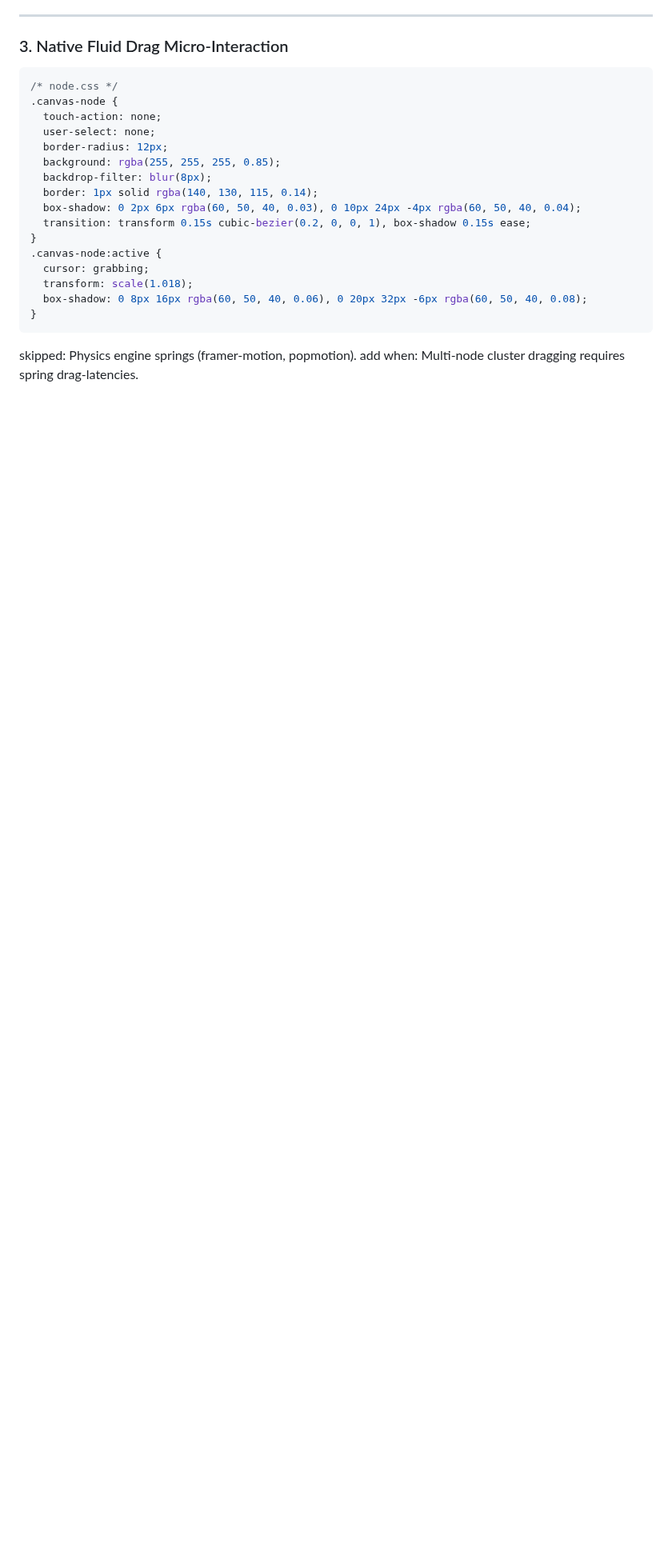
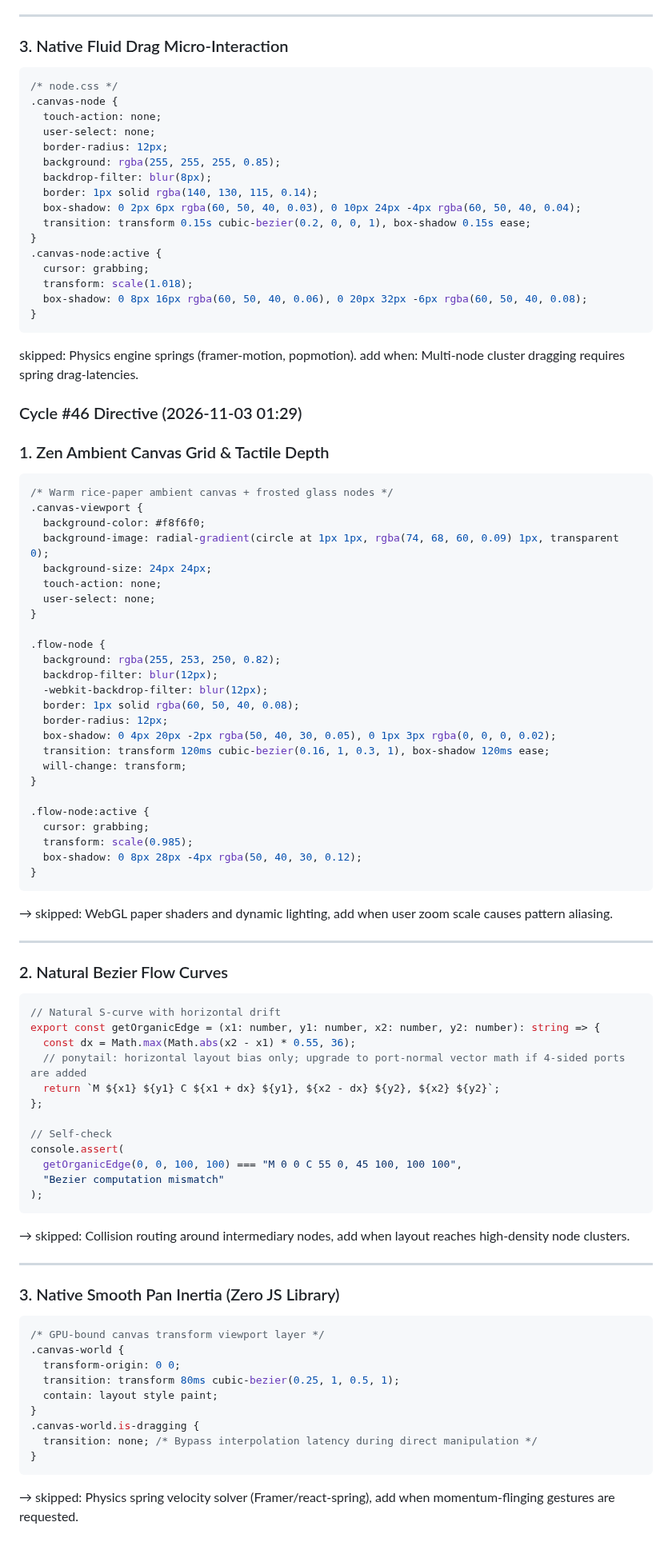
Before and after one commit to AIZATFIR/seamless-problem-solver, a Markdown page: AUTONOMOUS_ROADMAP.md, the part around the change. Shown at 80% size. Drawn GitHub-style; blank space fills up the shorter version.

Commit message:
feat(autonomous): cycle #46 - spatial_thinking_canvas refinement

````diff
--- a/AUTONOMOUS_ROADMAP.md
+++ b/AUTONOMOUS_ROADMAP.md
@@ -2794,3 +2794,73 @@ add when: CSS sub-pixel rendering stutters during infinite pan/zoom.
 
 skipped: Physics engine springs (framer-motion, popmotion).
 add when: Multi-node cluster dragging requires spring drag-latencies.
+
+
+### Cycle #46 Directive (2026-11-03 01:29)
+### 1. Zen Ambient Canvas Grid & Tactile Depth
+
+```css
+/* Warm rice-paper ambient canvas + frosted glass nodes */
+.canvas-viewport {
+  background-color: #f8f6f0;
+  background-image: radial-gradient(circle at 1px 1px, rgba(74, 68, 60, 0.09) 1px, transparent 0);
+  background-size: 24px 24px;
+  touch-action: none;
+  user-select: none;
+}
+
+.flow-node {
+  background: rgba(255, 253, 250, 0.82);
+  backdrop-filter: blur(12px);
+  -webkit-backdrop-filter: blur(12px);
+  border: 1px solid rgba(60, 50, 40, 0.08);
+  border-radius: 12px;
+  box-shadow: 0 4px 20px -2px rgba(50, 40, 30, 0.05), 0 1px 3px rgba(0, 0, 0, 0.02);
+  transition: transform 120ms cubic-bezier(0.16, 1, 0.3, 1), box-shadow 120ms ease;
+  will-change: transform;
+}
+
+.flow-node:active {
+  cursor: grabbing;
+  transform: scale(0.985);
+  box-shadow: 0 8px 28px -4px rgba(50, 40, 30, 0.12);
+}
+```
+→ skipped: WebGL paper shaders and dynamic lighting, add when user zoom scale causes pattern aliasing.
+
+---
+
+### 2. Natural Bezier Flow Curves
+
+```ts
+// Natural S-curve with horizontal drift
+export const getOrganicEdge = (x1: number, y1: number, x2: number, y2: number): string => {
+  const dx = Math.max(Math.abs(x2 - x1) * 0.55, 36);
+  // ponytail: horizontal layout bias only; upgrade to port-normal vector math if 4-sided ports are added
+  return `M ${x1} ${y1} C ${x1 + dx} ${y1}, ${x2 - dx} ${y2}, ${x2} ${y2}`;
+};
+
+// Self-check
+console.assert(
+  getOrganicEdge(0, 0, 100, 100) === "M 0 0 C 55 0, 45 100, 100 100",
+  "Bezier computation mismatch"
+);
+```
+→ skipped: Collision routing around intermediary nodes, add when layout reaches high-density node clusters.
+
+---
+
+### 3. Native Smooth Pan Inertia (Zero JS Library)
+
+```css
+/* GPU-bound canvas transform viewport layer */
+.canvas-world {
+  transform-origin: 0 0;
+  transition: transform 80ms cubic-bezier(0.25, 1, 0.5, 1);
+  contain: layout style paint;
+}
+.canvas-world.is-dragging {
+  transition: none; /* Bypass interpolation latency during direct manipulation */
+}
+```
+→ skipped: Physics spring velocity solver (Framer/react-spring), add when momentum-flinging gestures are requested.
````
